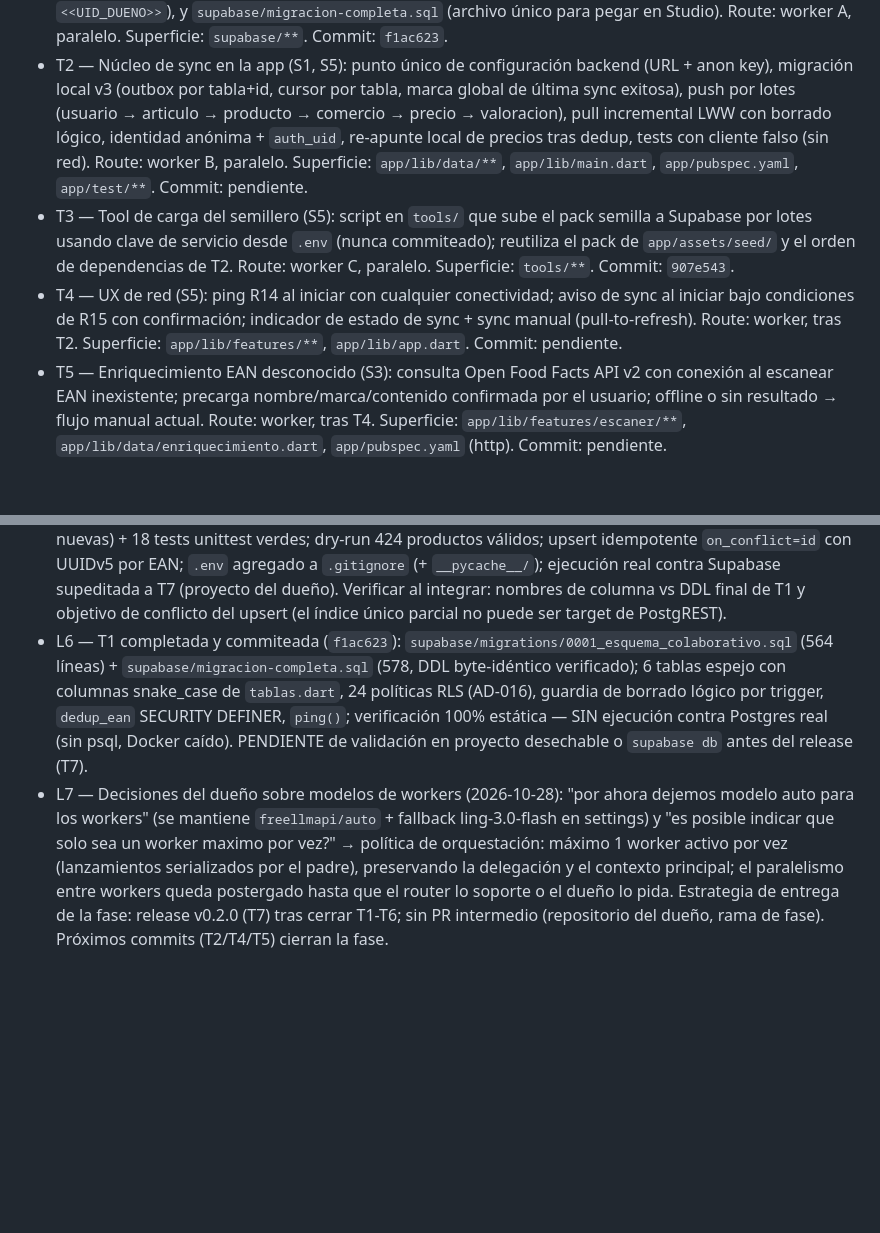
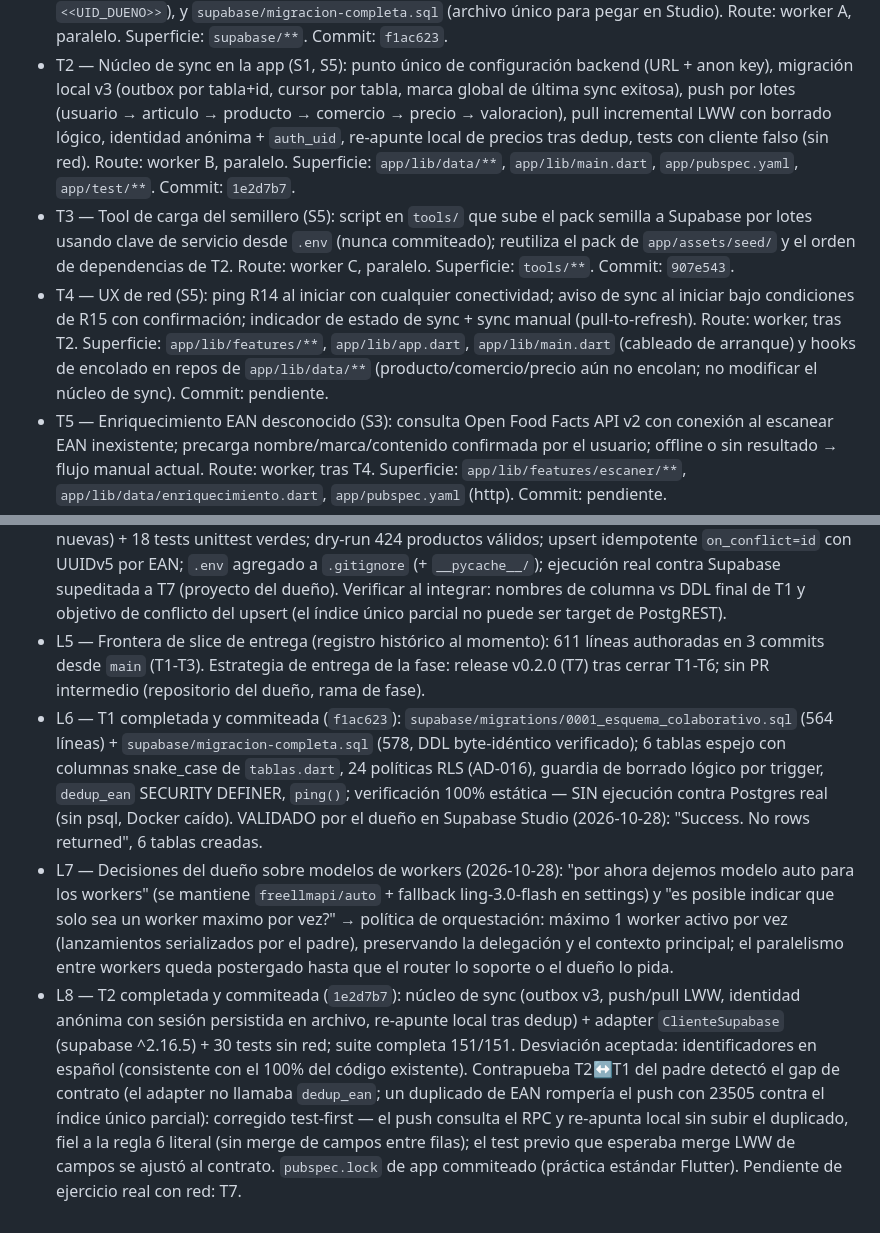
Before and after one commit to joriza/seguidor-precios, a Markdown page: odd/tasks/fase-2-colaborativo.md, 2 parts joined by grey strips. GitHub-like rendering; blank space fills up the shorter version.

Commit message:
docs: record T2 delivery, dedup contract fix and supabase validation in fase 2 ODD document

```diff
--- a/odd/tasks/fase-2-colaborativo.md
+++ b/odd/tasks/fase-2-colaborativo.md
@@ -44,7 +44,7 @@ sync manual siempre disponible; indicador de estado; carga inicial del semillero
   exitosa), push por lotes (usuario → articulo → producto → comercio → precio → valoracion),
   pull incremental LWW con borrado lógico, identidad anónima + `auth_uid`, re-apunte local de
   precios tras dedup, tests con cliente falso (sin red). Route: worker B, paralelo. Superficie:
-  `app/lib/data/**`, `app/lib/main.dart`, `app/pubspec.yaml`, `app/test/**`. Commit: pendiente.
+  `app/lib/data/**`, `app/lib/main.dart`, `app/pubspec.yaml`, `app/test/**`. Commit: `1e2d7b7`.
 - T3 — Tool de carga del semillero (S5): script en `tools/` que sube el pack semilla a Supabase
   por lotes usando clave de servicio desde `.env` (nunca commiteado); reutiliza el pack de
   `app/assets/seed/` y el orden de dependencias de T2. Route: worker C, paralelo. Superficie:
@@ -52,7 +52,9 @@ sync manual siempre disponible; indicador de estado; carga inicial del semillero
 - T4 — UX de red (S5): ping R14 al iniciar con cualquier conectividad; aviso de sync al iniciar
   bajo condiciones de R15 con confirmación; indicador de estado de sync + sync manual
   (pull-to-refresh). Route: worker, tras T2. Superficie: `app/lib/features/**`,
-  `app/lib/app.dart`. Commit: pendiente.
+  `app/lib/app.dart`, `app/lib/main.dart` (cableado de arranque) y hooks de encolado en repos de
+  `app/lib/data/**` (producto/comercio/precio aún no encolan; no modificar el núcleo de sync).
+  Commit: pendiente.
 - T5 — Enriquecimiento EAN desconocido (S3): consulta Open Food Facts API v2 con conexión al
   escanear EAN inexistente; precarga nombre/marca/contenido confirmada por el usuario; offline
   o sin resultado → flujo manual actual. Route: worker, tras T4. Superficie:
@@ -84,17 +86,28 @@ sync manual siempre disponible; indicador de estado; carga inicial del semillero
   (+ `__pycache__/`); ejecución real contra Supabase supeditada a T7 (proyecto del dueño).
   Verificar al integrar: nombres de columna vs DDL final de T1 y objetivo de conflicto del
   upsert (el índice único parcial no puede ser target de PostgREST).
+- L5 — Frontera de slice de entrega (registro histórico al momento): 611 líneas authoradas en 3
+  commits desde `main` (T1-T3). Estrategia de entrega de la fase: release v0.2.0 (T7) tras cerrar
+  T1-T6; sin PR intermedio (repositorio del dueño, rama de fase).
 - L6 — T1 completada y commiteada (`f1ac623`): `supabase/migrations/0001_esquema_colaborativo.sql`
   (564 líneas) + `supabase/migracion-completa.sql` (578, DDL byte-idéntico verificado); 6 tablas
   espejo con columnas snake_case de `tablas.dart`, 24 políticas RLS (AD-016), guardia de borrado
   lógico por trigger, `dedup_ean` SECURITY DEFINER, `ping()`; verificación 100% estática — SIN
-  ejecución contra Postgres real (sin psql, Docker caído). PENDIENTE de validación en proyecto
-  desechable o `supabase db` antes del release (T7).
+  ejecución contra Postgres real (sin psql, Docker caído). VALIDADO por el dueño en Supabase
+  Studio (2026-10-28): "Success. No rows returned", 6 tablas creadas.
 - L7 — Decisiones del dueño sobre modelos de workers (2026-10-28): "por ahora dejemos modelo auto
   para los workers" (se mantiene `freellmapi/auto` + fallback ling-3.0-flash en settings) y "es
   posible indicar que solo sea un worker maximo por vez?" → política de orquestación: máximo 1
   worker activo por vez (lanzamientos serializados por el padre), preservando la delegación y el
   contexto principal; el paralelismo entre workers queda postergado hasta que el router lo
   soporte o el dueño lo pida.
-  Estrategia de entrega de la fase: release v0.2.0 (T7) tras cerrar T1-T6; sin PR intermedio
-  (repositorio del dueño, rama de fase). Próximos commits (T2/T4/T5) cierran la fase.
+- L8 — T2 completada y commiteada (`1e2d7b7`): núcleo de sync (outbox v3, push/pull LWW,
+  identidad anónima con sesión persistida en archivo, re-apunte local tras dedup) + adapter
+  `ClienteSupabase` (supabase ^2.16.5) + 30 tests sin red; suite completa 151/151. Desviación
+  aceptada: identificadores en español (consistente con el 100% del código existente).
+  Contrapueba T2↔T1 del padre detectó el gap de contrato (el adapter no llamaba `dedup_ean`;
+  un duplicado de EAN rompería el push con 23505 contra el índice único parcial): corregido
+  test-first — el push consulta el RPC y re-apunta local sin subir el duplicado, fiel a la
+  regla 6 literal (sin merge de campos entre filas); el test previo que esperaba merge LWW de
+  campos se ajustó al contrato. `pubspec.lock` de app commiteado (práctica estándar Flutter).
+  Pendiente de ejercicio real con red: T7.
```
